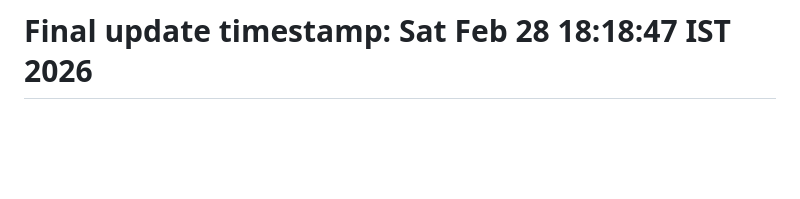
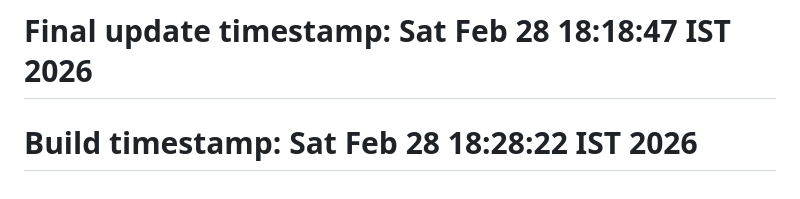
Before and after one commit to PushpenderIndia/AMDHackathon, a Markdown page: README.md, the part around the change. Drawn GitHub-style; blank space fills up the shorter version.

```diff
--- a/README.md
+++ b/README.md
@@ -225,3 +225,4 @@ graph TD
 ![](docs/9.jpeg)
 
 # Final update timestamp: Sat Feb 28 18:18:47 IST 2026
+# Build timestamp: Sat Feb 28 18:28:22 IST 2026
```
